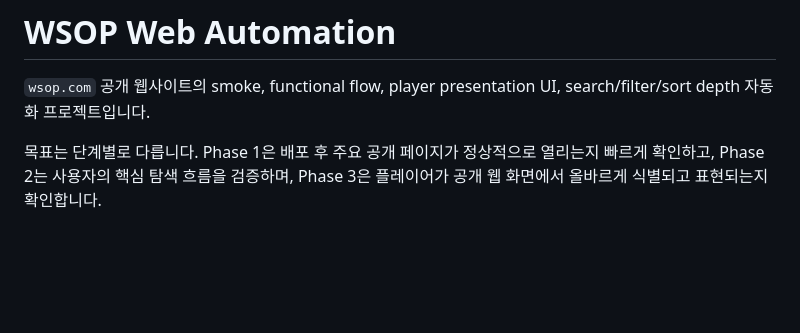
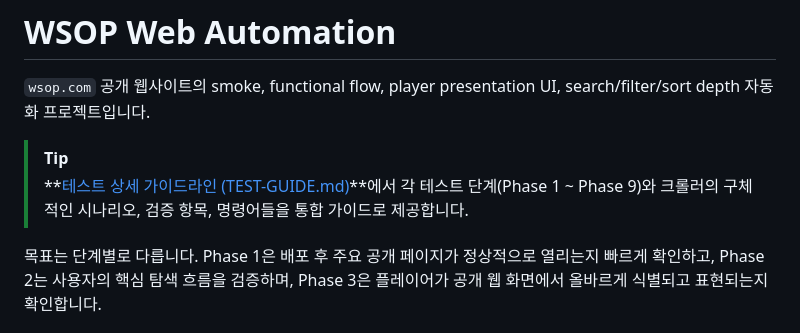
Before and after one commit to hyun2life/WSOP-Web, a Markdown page: WSOP-Web-Automation/README.md, the part around the change. Drawn GitHub-style; blank space fills up the shorter version.

```diff
--- a/WSOP-Web-Automation/README.md
+++ b/WSOP-Web-Automation/README.md
@@ -1,6 +1,9 @@
 # WSOP Web Automation
 
 `wsop.com` 공개 웹사이트의 smoke, functional flow, player presentation UI, search/filter/sort depth 자동화 프로젝트입니다.
+
+> [!TIP]
+> **[테스트 상세 가이드라인 (TEST-GUIDE.md)](file:///c:/Users/USER1/Desktop/Study/WSOP-Web/TEST-GUIDE.md)**에서 각 테스트 단계(Phase 1 ~ Phase 9)와 크롤러의 구체적인 시나리오, 검증 항목, 명령어들을 통합 가이드로 제공합니다.
 
 목표는 단계별로 다릅니다. Phase 1은 배포 후 주요 공개 페이지가 정상적으로 열리는지 빠르게 확인하고, Phase 2는 사용자의 핵심 탐색 흐름을 검증하며, Phase 3은 플레이어가 공개 웹 화면에서 올바르게 식별되고 표현되는지 확인합니다.
 
```
Also changed, not shown: README.md (+3 -0 lines), TEST-GUIDE.md (added, +168 -0 lines).
